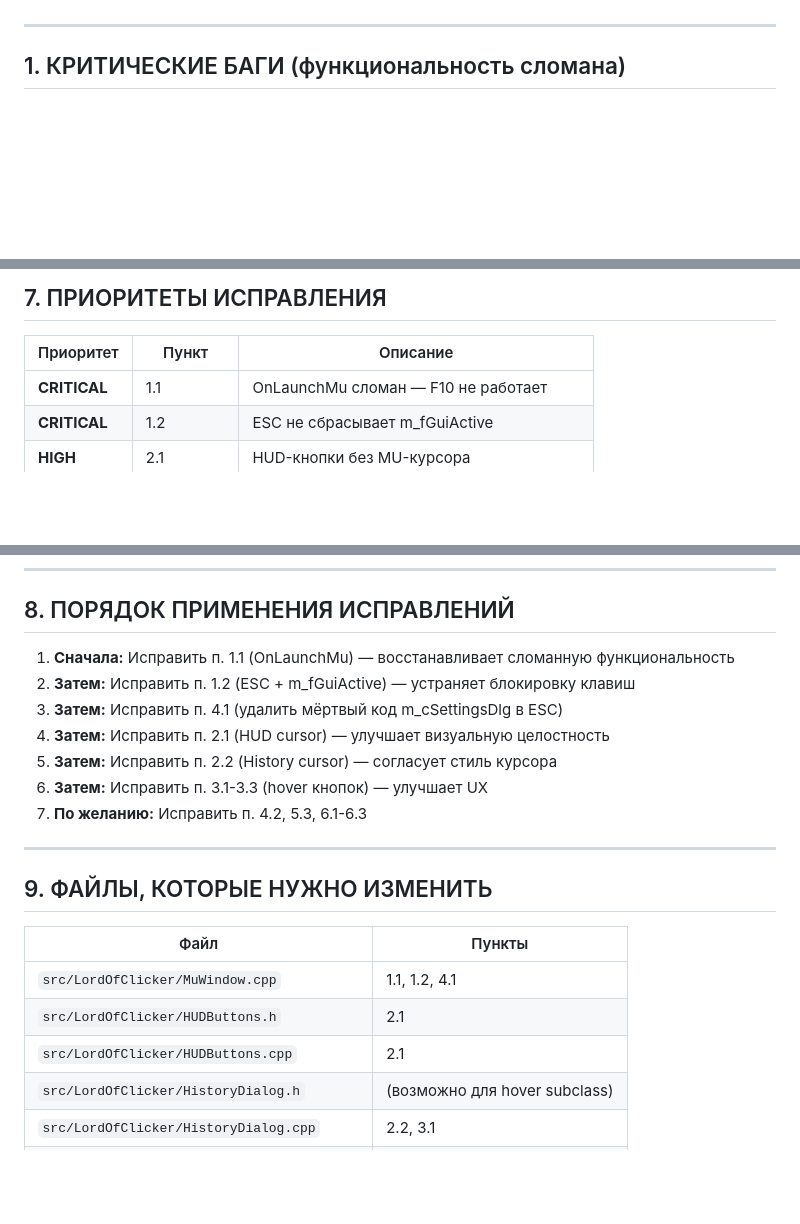
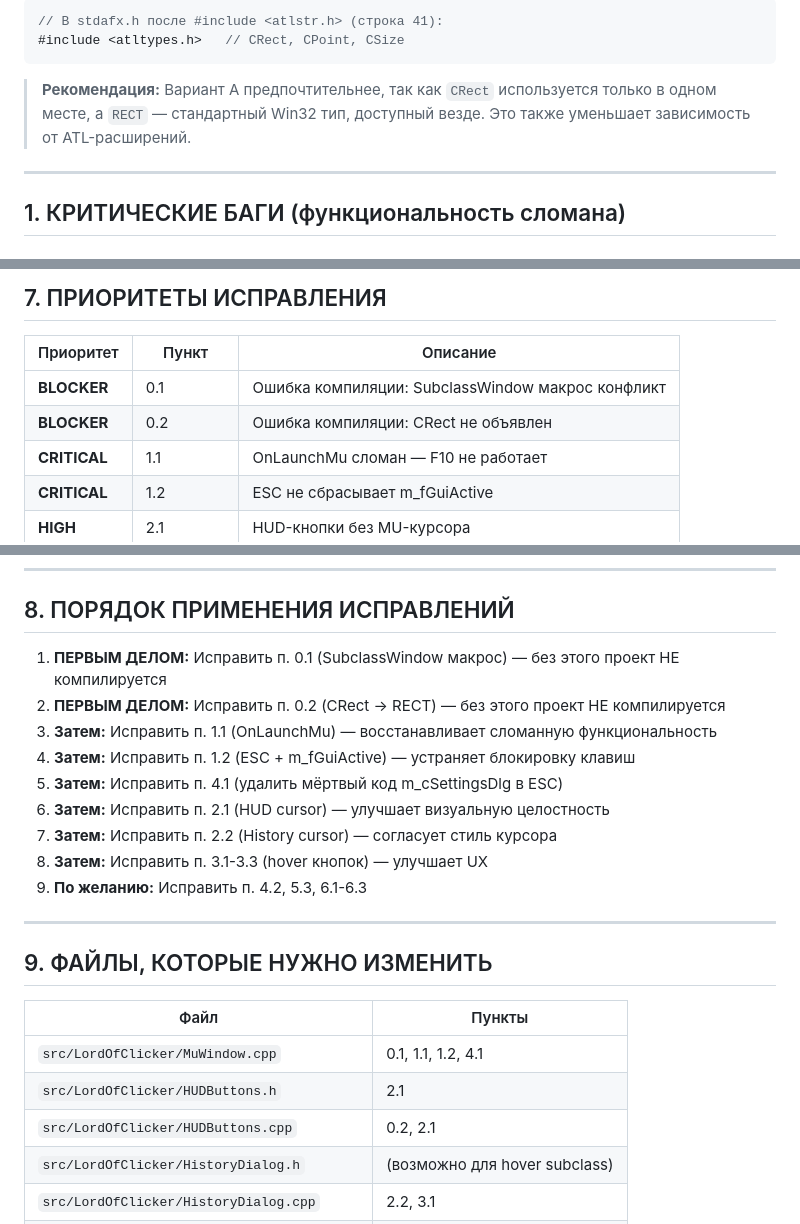
Before and after one commit to MamaSpalil/LordOfMU, a Markdown page: doc/FIX_PROMPT_Autoclicker_Visual_And_Critical_Bugs.md, 3 parts joined by grey strips. Drawn GitHub-style; blank space fills up the shorter version.

````diff
--- a/doc/FIX_PROMPT_Autoclicker_Visual_And_Critical_Bugs.md
+++ b/doc/FIX_PROMPT_Autoclicker_Visual_And_Critical_Bugs.md
@@ -11,3 +78,9 @@
+```cpp
+// В stdafx.h после #include <atlstr.h> (строка 41):
+#include <atltypes.h>   // CRect, CPoint, CSize
+```
+
+> **Рекомендация:** Вариант A предпочтительнее, так как `CRect` используется только в одном месте, а `RECT` — стандартный Win32 тип, доступный везде. Это также уменьшает зависимость от ATL-расширений.
 
 ---
 
@@ -415,6 +488,8 @@ if (nIdx >= (int)(sizeof(s_arrHealTimes)/sizeof(s_arrHealTimes[0])))
 
 | Приоритет | Пункт | Описание |
 |-----------|-------|----------|
+| **BLOCKER** | 0.1 | Ошибка компиляции: SubclassWindow макрос конфликт |
+| **BLOCKER** | 0.2 | Ошибка компиляции: CRect не объявлен |
 | **CRITICAL** | 1.1 | OnLaunchMu сломан — F10 не работает |
 | **CRITICAL** | 1.2 | ESC не сбрасывает m_fGuiActive |
 | **HIGH** | 2.1 | HUD-кнопки без MU-курсора |
@@ -431,13 +506,15 @@ if (nIdx >= (int)(sizeof(s_arrHealTimes)/sizeof(s_arrHealTimes[0])))
 
 ## 8. ПОРЯДОК ПРИМЕНЕНИЯ ИСПРАВЛЕНИЙ
 
-1. **Сначала:** Исправить п. 1.1 (OnLaunchMu) — восстанавливает сломанную функциональность
-2. **Затем:** Исправить п. 1.2 (ESC + m_fGuiActive) — устраняет блокировку клавиш
-3. **Затем:** Исправить п. 4.1 (удалить мёртвый код m_cSettingsDlg в ESC)
-4. **Затем:** Исправить п. 2.1 (HUD cursor) — улучшает визуальную целостность
-5. **Затем:** Исправить п. 2.2 (History cursor) — согласует стиль курсора
-6. **Затем:** Исправить п. 3.1-3.3 (hover кнопок) — улучшает UX
-7. **По желанию:** Исправить п. 4.2, 5.3, 6.1-6.3
+1. **ПЕРВЫМ ДЕЛОМ:** Исправить п. 0.1 (SubclassWindow макрос) — без этого проект НЕ компилируется
+2. **ПЕРВЫМ ДЕЛОМ:** Исправить п. 0.2 (CRect → RECT) — без этого проект НЕ компилируется
+3. **Затем:** Исправить п. 1.1 (OnLaunchMu) — восстанавливает сломанную функциональность
+4. **Затем:** Исправить п. 1.2 (ESC + m_fGuiActive) — устраняет блокировку клавиш
+5. **Затем:** Исправить п. 4.1 (удалить мёртвый код m_cSettingsDlg в ESC)
+6. **Затем:** Исправить п. 2.1 (HUD cursor) — улучшает визуальную целостность
+7. **Затем:** Исправить п. 2.2 (History cursor) — согласует стиль курсора
+8. **Затем:** Исправить п. 3.1-3.3 (hover кнопок) — улучшает UX
+9. **По желанию:** Исправить п. 4.2, 5.3, 6.1-6.3
 
 ---
 
@@ -445,9 +522,9 @@ if (nIdx >= (int)(sizeof(s_arrHealTimes)/sizeof(s_arrHealTimes[0])))
 
 | Файл | Пункты |
 |------|--------|
-| `src/LordOfClicker/MuWindow.cpp` | 1.1, 1.2, 4.1 |
+| `src/LordOfClicker/MuWindow.cpp` | 0.1, 1.1, 1.2, 4.1 |
 | `src/LordOfClicker/HUDButtons.h` | 2.1 |
-| `src/LordOfClicker/HUDButtons.cpp` | 2.1 |
+| `src/LordOfClicker/HUDButtons.cpp` | 0.2, 2.1 |
 | `src/LordOfClicker/HistoryDialog.h` | (возможно для hover subclass) |
 | `src/LordOfClicker/HistoryDialog.cpp` | 2.2, 3.1 |
 | `src/LordOfClicker/UnifiedSettingsDlg.cpp` | 3.2, 3.3 |
````
Also changed, not shown: other parts of doc/FIX_PROMPT_Autoclicker_Visual_And_Critical_Bugs.md (+67 -0 lines).
